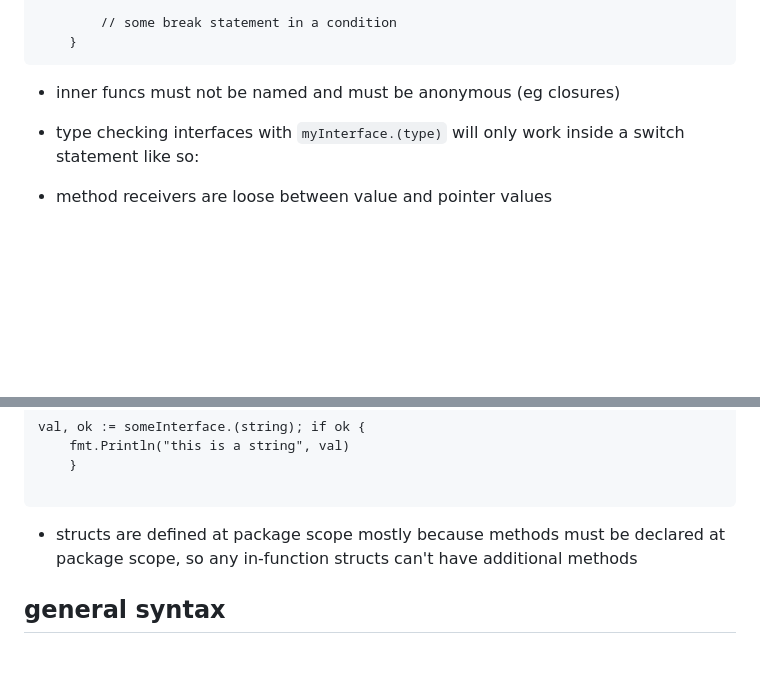
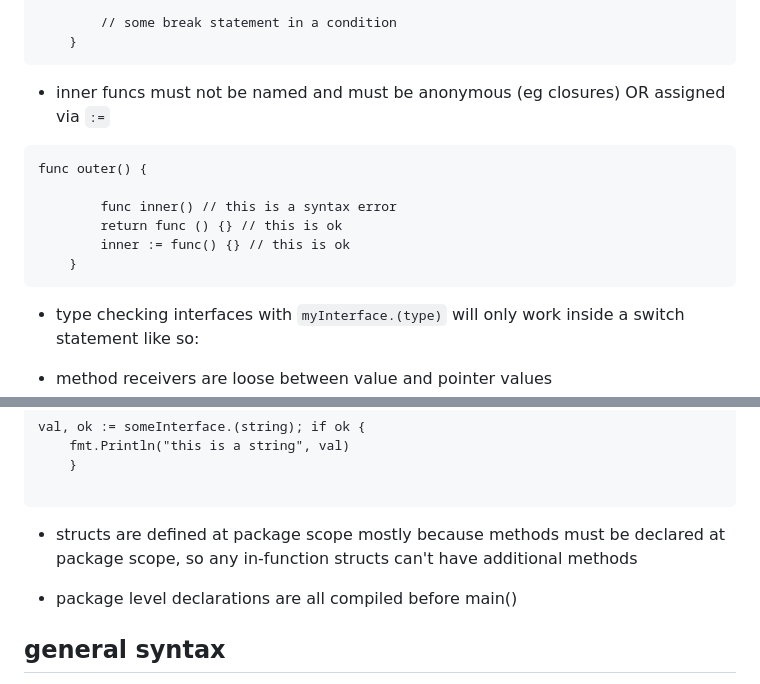
Before and after one commit to h15200/notes, a Markdown page: go.md, 2 parts joined by grey strips. Drawn GitHub-style; blank space fills up the shorter version.

Commit message:
clarify inner func usage merge conflict

````diff
--- a/go.md
+++ b/go.md
@@ -32,8 +32,16 @@ for i := 0; ; {
     }
 ```
 
-- inner funcs must not be named and must be anonymous (eg closures)
+- inner funcs must not be named and must be anonymous (eg closures) OR assigned via `:=`
 
+```
+func outer() {
+
+        func inner() // this is a syntax error
+        return func () {} // this is ok
+        inner := func() {} // this is ok
+    }
+```
 - type checking interfaces with `myInterface.(type)` will only work inside a switch statement
   like so:
 
@@ -72,7 +80,10 @@ val, ok := someInterface.(string); if ok {
 ```
 
 - structs are defined at package scope mostly because methods must be declared
-  at package scope, so any in-function structs can't have additional methods
+at package scope, so any in-function structs can't have additional methods
+
+- package level declarations are all compiled before main()
+
 
 ## general syntax
 
````
